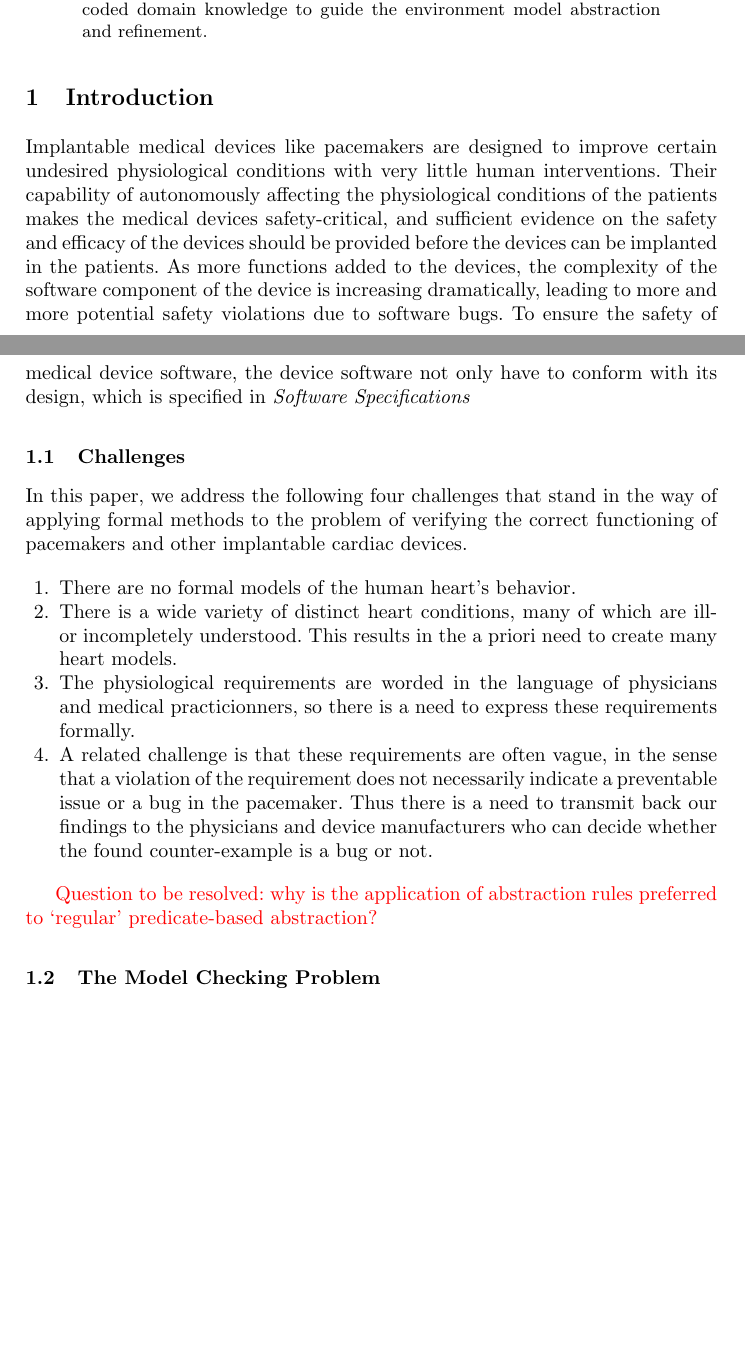
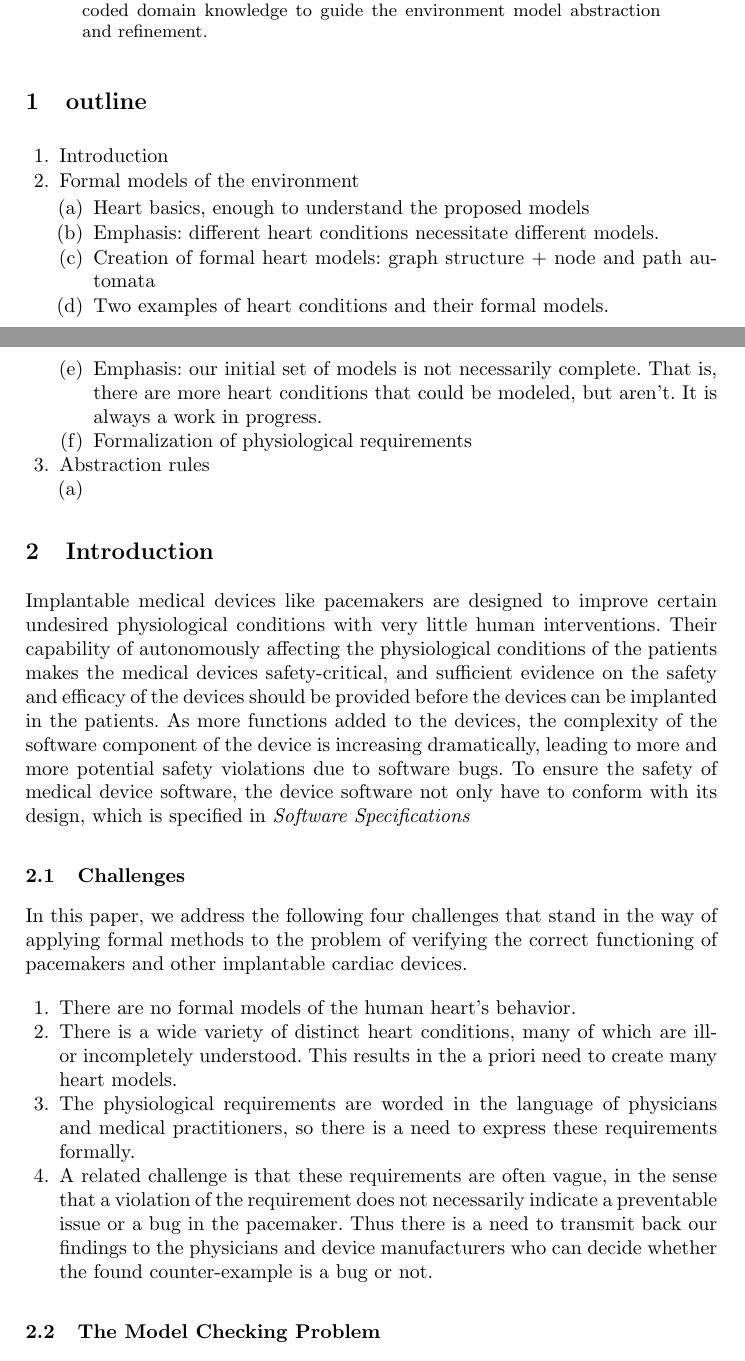
Before and after one commit to mlab-upenn/REGAR-FORMAT15, a LaTeX paper (main.tex, which reads introduction.tex, outline.tex): two parts of pages 1 and 2 of 17, joined at a grey line, cut so that both start at the same text, the shorter picture padded with empty space. Compiled offline with pdfLaTeX.

Commit message:
Added algorithmic package and outline

```diff
--- a/introduction.tex
+++ b/introduction.tex
@@ -35,13 +35,13 @@ In this paper, we address the following four challenges that stand in the way of
 	\item There are no formal models of the human heart's behavior.
 	\item There is a wide variety of distinct heart conditions, many of which are ill- or incompletely understood.
 	This results in the a priori need to create many heart models.
-	\item The physiological requirements are worded in the language of physicians and medical practicionners, so there is a need to express these requirements formally.
+	\item The physiological requirements are worded in the language of physicians and medical practitioners, so there is a need to express these requirements formally.
 	\item A related challenge is that these requirements are often vague, in the sense that a violation of the requirement does not necessarily indicate a preventable issue or a bug in the pacemaker.
 	Thus there is a need to transmit back our findings to the physicians and device manufacturers who can decide whether the found counter-example is a bug or not.
 \end{enumerate}
 
-\textcolor{red}{Question to be resolved: why is the application of abstraction rules preferred to `regular' predicate-based abstraction?
- }
+\todo[inline]{Question to be resolved: why is the application of abstraction rules preferred to `regular' predicate-based abstraction?}
+
 \subsection{The Model Checking Problem}
 %Model-based design enables closed-loop verification at an early design stage.
 For a model $M$ with state space $S$, we define the behavior of the model as an execution trace in $\delta\in S^*$. The reachable behavior space of model $M$ is denoted as $\mathbb{B}(M)\subset S^*$. A property $\varphi$ defines a region in the behavior space within which the property is satisfied, which can be denoted as $\mathbb{B}(\varphi)$. A model checking problem is to use mathematical tool to explore the whole reachable behaviors of a model $M$ against a property $\varphi$ such that $\mathbb{B}(M)\subseteq \mathbb{B}(\varphi)$. We denote it as $M\models\varphi$. Property violations should be returned as execution traces $\delta_v$ so that the designer can analyze and address the problem.
--- a/main.tex
+++ b/main.tex
@@ -5,14 +5,15 @@
 \usepackage[utf8]{inputenc}
 \usepackage{amsmath}
 \usepackage{graphicx}
-\usepackage[colorinlistoftodos]{todonotes}
+\usepackage[colorinlistoftodos,obeyDraft]{todonotes}
 \usepackage{wrapfig}
 \usepackage{makeidx}  % allows for indexgeneration
 \usepackage{bibspacing}
 \usepackage{fancyvrb}
 \usepackage{amsfonts}
 \usepackage{color}
-
+\usepackage{algorithm}
+\usepackage{algpseudocode}
 
 \setlength{\bibspacing}{\baselineskip}
 \usepackage[tight,footnotesize]{subfigure}
--- /dev/null
+++ b/outline.tex
@@ -0,0 +1,19 @@
+\section{outline}
+\begin{enumerate}
+	\item Introduction
+
+	\item Formal models of the environment
+	\begin{enumerate}
+		\item Heart basics, enough to understand the proposed models
+		\item Emphasis: different heart conditions necessitate different models.
+		\item Creation of formal heart models: graph structure + node and path automata
+		\item Two examples of heart conditions and their formal models.
+		\item Emphasis: our initial set of models is not necessarily complete. That is, there are more heart conditions that could be modeled, but aren't. It is always a work in progress.
+		\item Formalization of physiological requirements
+	\end{enumerate}
+
+	\item Abstraction rules
+	\begin{enumerate}
+		\item
+	\end{enumerate}
+\end{enumerate}
```
Also changed, not shown: main.tex (2 more changed lines).
